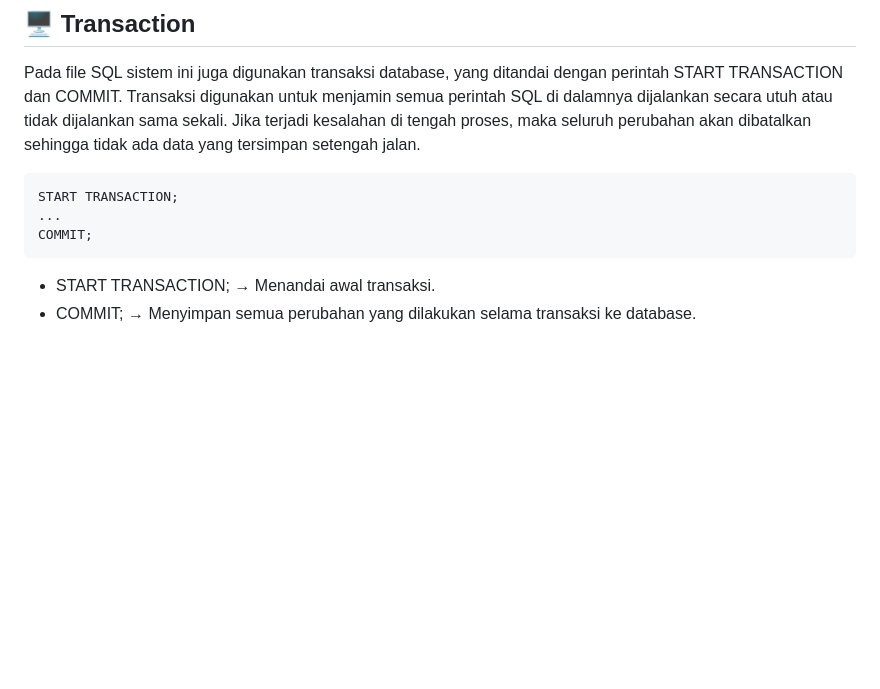
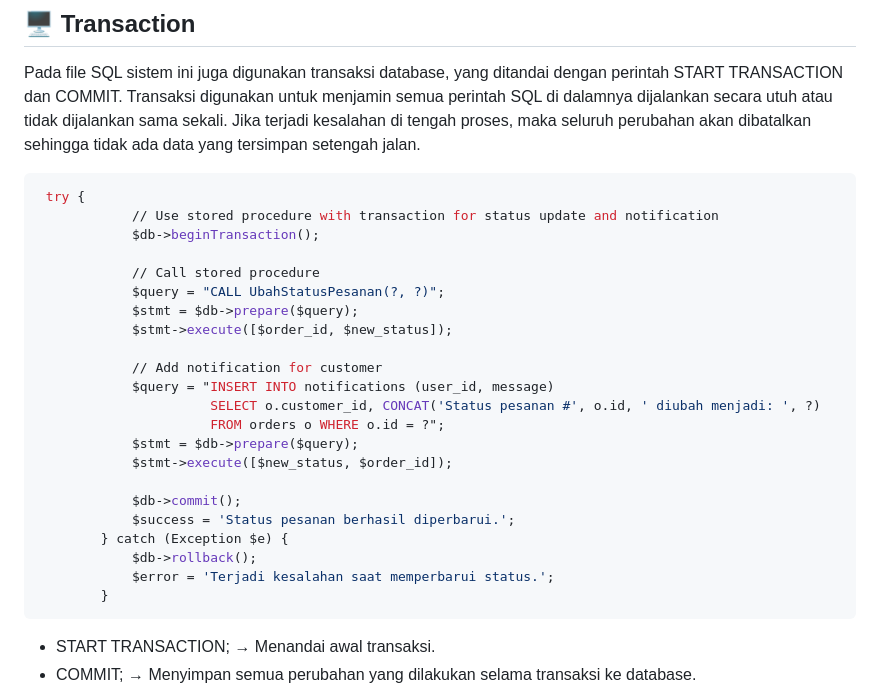
Before and after one commit to adilanh/PDT_JastipYuk, a Markdown page: README.md, the part around the change. Rendered like a GitHub page; blank space fills up the shorter version.

Commit message:
tambah trasaction

````diff
--- a/README.md
+++ b/README.md
@@ -88,9 +88,28 @@ VALUES (ID_terbaru, 'Nama Lengkap');
 Pada file SQL sistem ini juga digunakan transaksi database, yang ditandai dengan perintah START TRANSACTION dan COMMIT. Transaksi digunakan untuk menjamin semua perintah SQL di dalamnya dijalankan secara utuh atau tidak dijalankan sama sekali. Jika terjadi kesalahan di tengah proses, maka seluruh perubahan akan dibatalkan sehingga tidak ada data yang tersimpan setengah jalan.
 
 ```sql
-START TRANSACTION;
-...
-COMMIT;
+ try {
+            // Use stored procedure with transaction for status update and notification
+            $db->beginTransaction();
+
+            // Call stored procedure
+            $query = "CALL UbahStatusPesanan(?, ?)";
+            $stmt = $db->prepare($query);
+            $stmt->execute([$order_id, $new_status]);
+
+            // Add notification for customer
+            $query = "INSERT INTO notifications (user_id, message)
+                      SELECT o.customer_id, CONCAT('Status pesanan #', o.id, ' diubah menjadi: ', ?)
+                      FROM orders o WHERE o.id = ?";
+            $stmt = $db->prepare($query);
+            $stmt->execute([$new_status, $order_id]);
+
+            $db->commit();
+            $success = 'Status pesanan berhasil diperbarui.';
+        } catch (Exception $e) {
+            $db->rollback();
+            $error = 'Terjadi kesalahan saat memperbarui status.';
+        }
 ```
 
 * START TRANSACTION; → Menandai awal transaksi.
````
